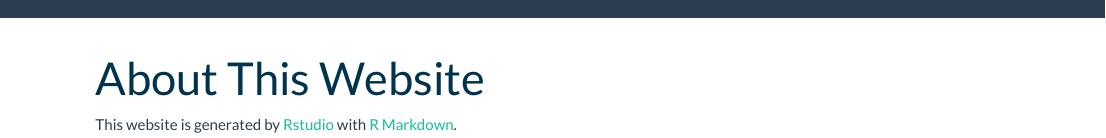
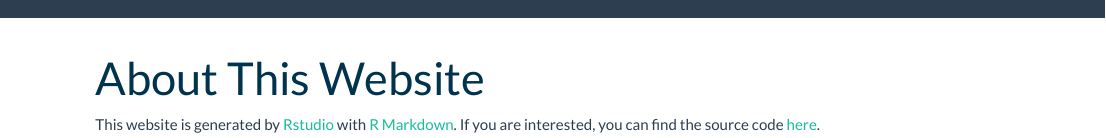
Before and after one commit to weng-gw/RmdWeb, an R Markdown document (about.Rmd): the page in a window 1100 px wide, from its top. Rendered offline with R 4.5, knitr and Pandoc, with nearby package versions.

Commit message:
Add github link

```diff
--- a/about.Rmd
+++ b/about.Rmd
@@ -2,4 +2,4 @@
 title: "About This Website"
 ---
 
-This website is generated by [Rstudio](https://www.rstudio.com/) with [R Markdown](https://rmarkdown.rstudio.com/rmarkdown_websites.html).
+This website is generated by [Rstudio](https://www.rstudio.com/) with [R Markdown](https://rmarkdown.rstudio.com/rmarkdown_websites.html). If you are interested, you can find the source code [here](https://github.com/weng-gw/RmdWeb).
```
